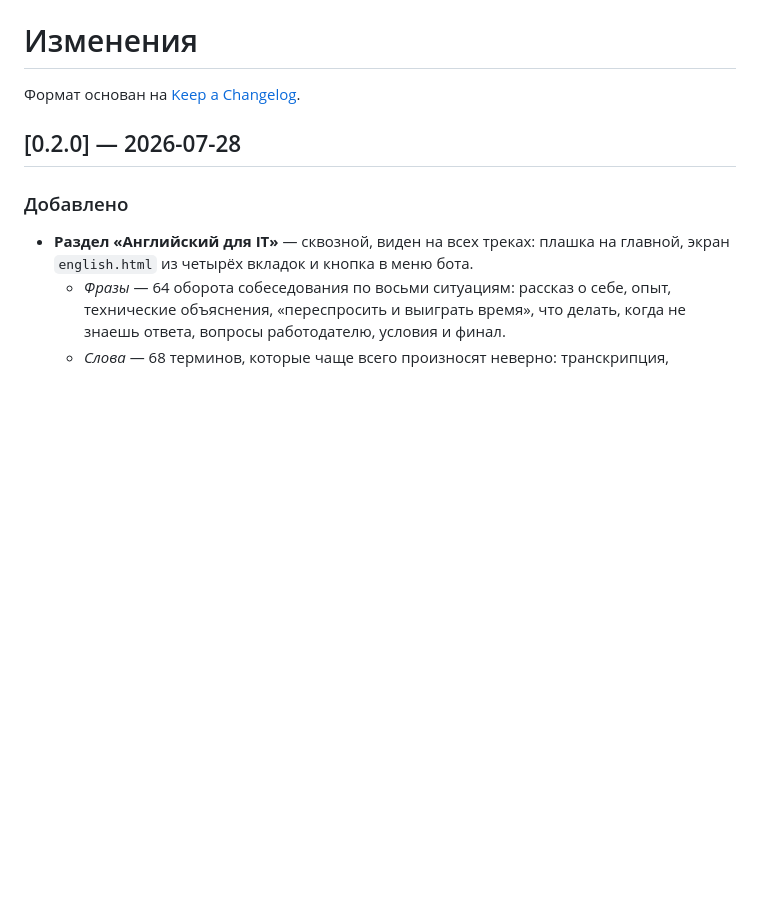
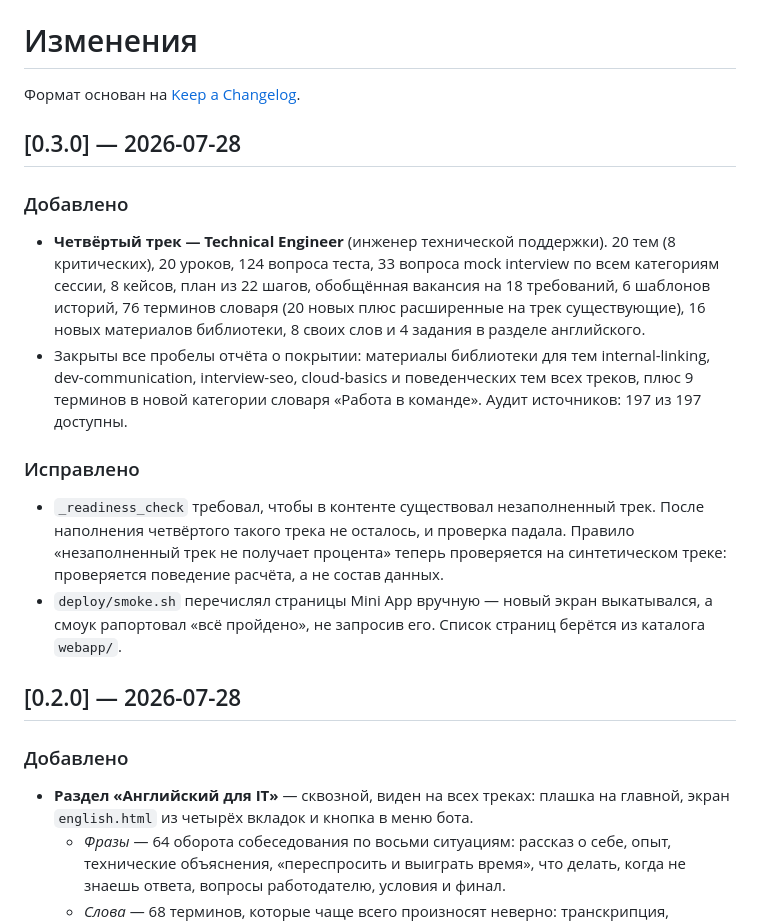
Before and after one commit to ipostatos/joberti, a Markdown page: CHANGELOG.md, the part around the change. Rendered like a GitHub page; blank space fills up the shorter version.

Commit message:
CHANGELOG: четвёртый трек и закрытые пробелы контента
Co-Authored-By: Claude Opus 5 (1M context) <noreply@anthropic.com>

```diff
--- a/CHANGELOG.md
+++ b/CHANGELOG.md
@@ -1,6 +1,31 @@
 # Изменения
 
 Формат основан на [Keep a Changelog](https://keepachangelog.com/ru/1.1.0/).
+
+## [0.3.0] — 2026-07-28
+
+### Добавлено
+
+* **Четвёртый трек — Technical Engineer** (инженер технической поддержки).
+  20 тем (8 критических), 20 уроков, 124 вопроса теста, 33 вопроса mock
+  interview по всем категориям сессии, 8 кейсов, план из 22 шагов, обобщённая
+  вакансия на 18 требований, 6 шаблонов историй, 76 терминов словаря
+  (20 новых плюс расширенные на трек существующие), 16 новых материалов
+  библиотеки, 8 своих слов и 4 задания в разделе английского.
+* Закрыты все пробелы отчёта о покрытии: материалы библиотеки для тем
+  internal-linking, dev-communication, interview-seo, cloud-basics и
+  поведенческих тем всех треков, плюс 9 терминов в новой категории словаря
+  «Работа в команде». Аудит источников: 197 из 197 доступны.
+
+### Исправлено
+
+* `_readiness_check` требовал, чтобы в контенте существовал незаполненный трек.
+  После наполнения четвёртого такого трека не осталось, и проверка падала.
+  Правило «незаполненный трек не получает процента» теперь проверяется на
+  синтетическом треке: проверяется поведение расчёта, а не состав данных.
+* `deploy/smoke.sh` перечислял страницы Mini App вручную — новый экран
+  выкатывался, а смоук рапортовал «всё пройдено», не запросив его. Список
+  страниц берётся из каталога `webapp/`.
 
 ## [0.2.0] — 2026-07-28
 
```
